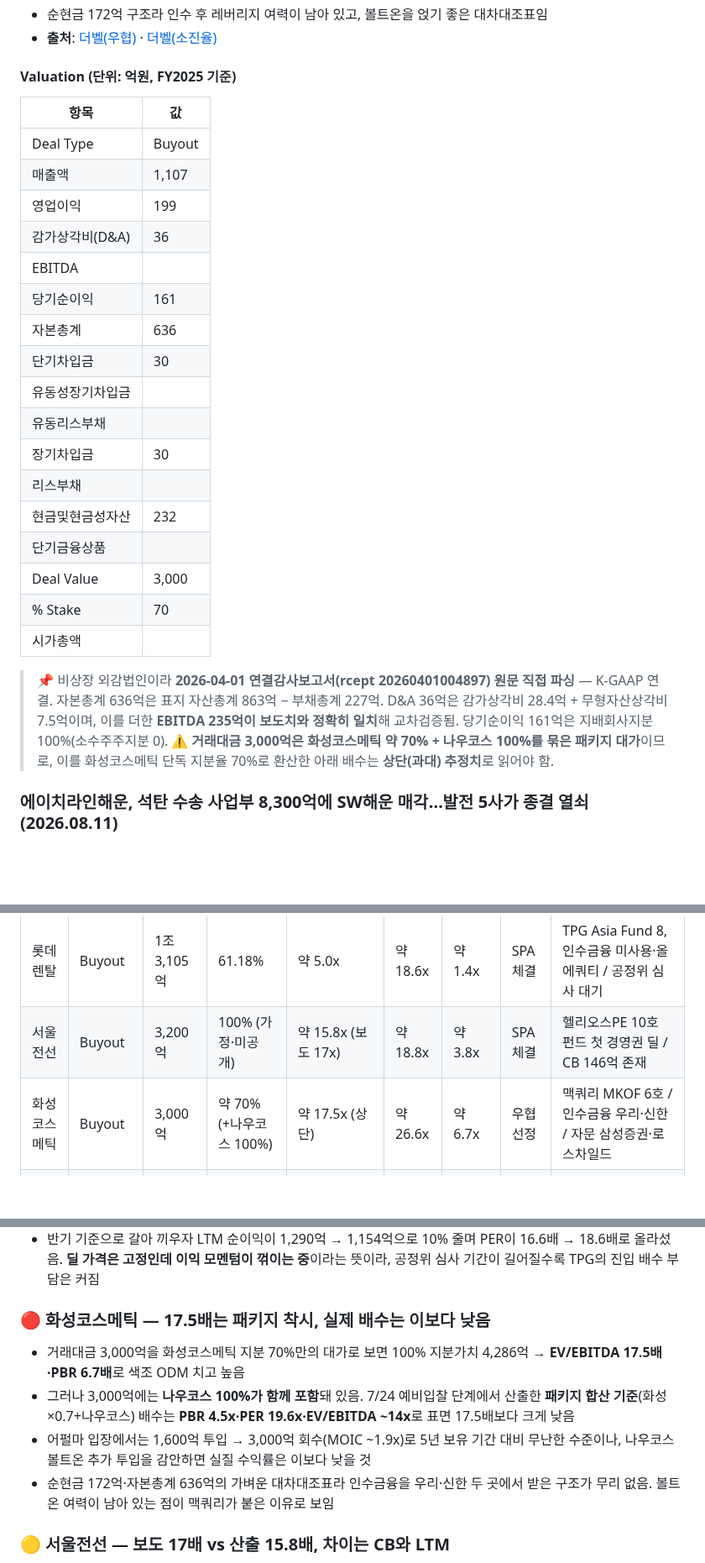
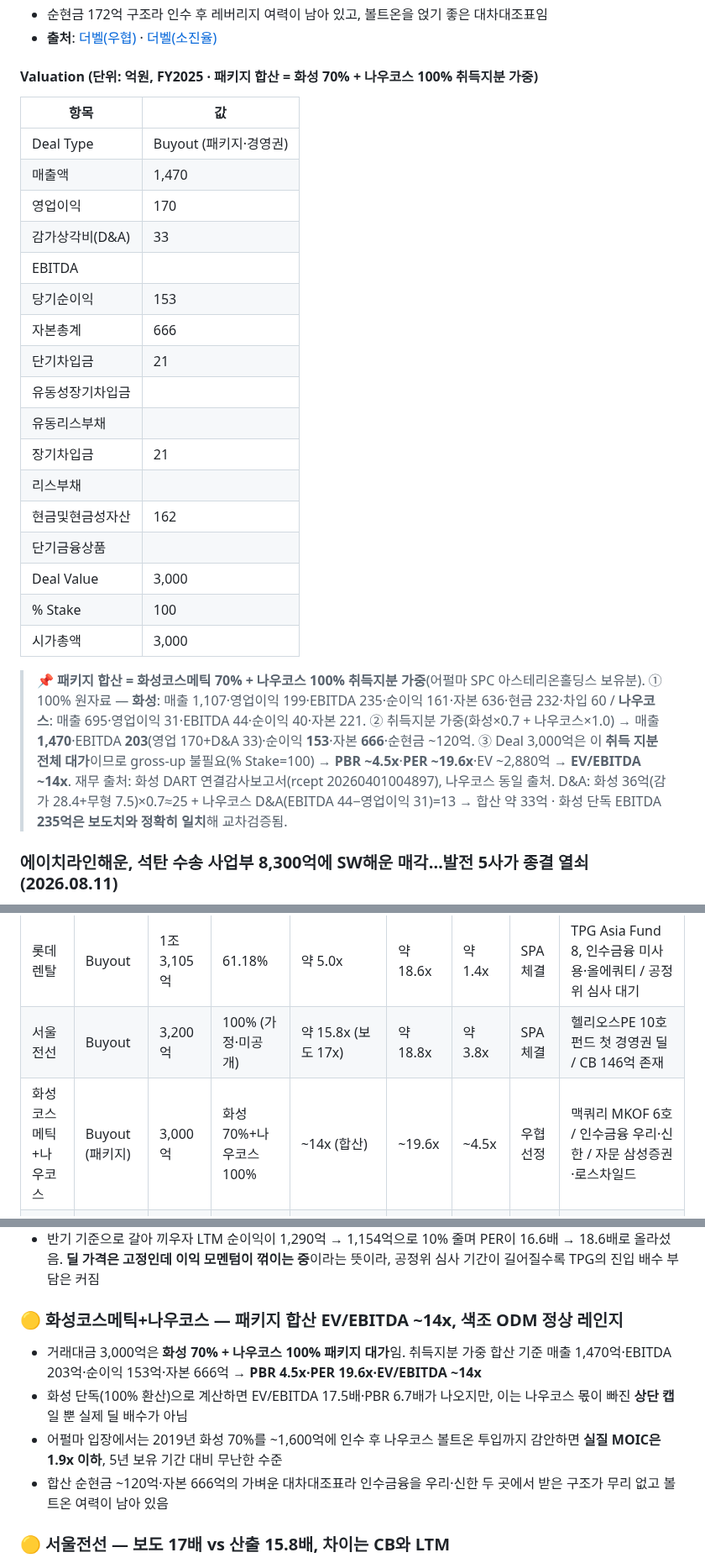
Before and after one commit to minabae-5723/reverent-dashboard, a Markdown page: deals/2026-08-14.md, 3 parts joined by grey strips. Shown at 84% size. Drawn GitHub-style; blank space fills up the shorter version.

Commit message:
화성코스메틱 VT를 패키지 합산(화성70%+나우코스100%) 기준으로 교정
Co-Authored-By: Claude Opus 4.6 <noreply@anthropic.com>

```diff
--- a/deals/2026-08-14.md
+++ b/deals/2026-08-14.md
@@ -100,29 +100,29 @@
 - 순현금 172억 구조라 인수 후 레버리지 여력이 남아 있고, 볼트온을 얹기 좋은 대차대조표임
 - **출처**: [더벨(우협)](https://www.thebell.co.kr/front/newsview.asp?code=0103&key=202608121743405200105823) · [더벨(소진율)](https://www.thebell.co.kr/front/newsview.asp?code=0103&key=202608130857115940101668)
 
-#### Valuation (단위: 억원, FY2025 기준)
+#### Valuation (단위: 억원, FY2025 · 패키지 합산 = 화성 70% + 나우코스 100% 취득지분 가중)
 
 | 항목 | 값 |
 |---|---|
-| Deal Type | Buyout |
-| 매출액 | 1,107 |
-| 영업이익 | 199 |
-| 감가상각비(D&A) | 36 |
+| Deal Type | Buyout (패키지·경영권) |
+| 매출액 | 1,470 |
+| 영업이익 | 170 |
+| 감가상각비(D&A) | 33 |
 | EBITDA |  |
-| 당기순이익 | 161 |
-| 자본총계 | 636 |
-| 단기차입금 | 30 |
+| 당기순이익 | 153 |
+| 자본총계 | 666 |
+| 단기차입금 | 21 |
 | 유동성장기차입금 |  |
 | 유동리스부채 |  |
-| 장기차입금 | 30 |
+| 장기차입금 | 21 |
 | 리스부채 |  |
-| 현금및현금성자산 | 232 |
+| 현금및현금성자산 | 162 |
 | 단기금융상품 |  |
 | Deal Value | 3,000 |
-| % Stake | 70 |
-| 시가총액 |  |
+| % Stake | 100 |
+| 시가총액 | 3,000 |
 
-> 📌 비상장 외감법인이라 **2026-04-01 연결감사보고서(rcept 20260401004897) 원문 직접 파싱** — K-GAAP 연결. 자본총계 636억은 표지 자산총계 863억 − 부채총계 227억. D&A 36억은 감가상각비 28.4억 + 무형자산상각비 7.5억이며, 이를 더한 **EBITDA 235억이 보도치와 정확히 일치**해 교차검증됨. 당기순이익 161억은 지배회사지분 100%(소수주주지분 0). ⚠️ **거래대금 3,000억은 화성코스메틱 약 70% + 나우코스 100%를 묶은 패키지 대가**이므로, 이를 화성코스메틱 단독 지분율 70%로 환산한 아래 배수는 **상단(과대) 추정치**로 읽어야 함.
+> 📌 **패키지 합산 = 화성코스메틱 70% + 나우코스 100% 취득지분 가중**(어펄마 SPC 아스테리온홀딩스 보유분). ① 100% 원자료 — **화성**: 매출 1,107·영업이익 199·EBITDA 235·순이익 161·자본 636·현금 232·차입 60 / **나우코스**: 매출 695·영업이익 31·EBITDA 44·순이익 40·자본 221. ② 취득지분 가중(화성×0.7 + 나우코스×1.0) → 매출 **1,470**·EBITDA **203**(영업 170+D&A 33)·순이익 **153**·자본 **666**·순현금 ~120억. ③ Deal 3,000억은 이 **취득 지분 전체 대가**이므로 gross-up 불필요(% Stake=100) → **PBR ~4.5x**·**PER ~19.6x**·EV ~2,880억 → **EV/EBITDA ~14x**. 재무 출처: 화성 DART 연결감사보고서(rcept 20260401004897), 나우코스 동일 출처. D&A: 화성 36억(감가 28.4+무형 7.5)×0.7≈25 + 나우코스 D&A(EBITDA 44−영업이익 31)=13 → 합산 약 33억 · 화성 단독 EBITDA **235억은 보도치와 정확히 일치**해 교차검증됨.
 
 ### 에이치라인해운, 석탄 수송 사업부 8,300억에 SW해운 매각…발전 5사가 종결 열쇠 (2026.08.11)
 
@@ -206,7 +206,7 @@
 |---|---|---|---|---|---|---|---|---|
 | 롯데렌탈 | Buyout | 1조3,105억 | 61.18% | 약 5.0x | 약 18.6x | 약 1.4x | SPA 체결 | TPG Asia Fund 8, 인수금융 미사용·올에쿼티 / 공정위 심사 대기 |
 | 서울전선 | Buyout | 3,200억 | 100% (가정·미공개) | 약 15.8x (보도 17x) | 약 18.8x | 약 3.8x | SPA 체결 | 헬리오스PE 10호 펀드 첫 경영권 딜 / CB 146억 존재 |
-| 화성코스메틱 | Buyout | 3,000억 | 약 70% (+나우코스 100%) | 약 17.5x (상단) | 약 26.6x | 약 6.7x | 우협 선정 | 맥쿼리 MKOF 6호 / 인수금융 우리·신한 / 자문 삼성증권·로스차일드 |
+| 화성코스메틱+나우코스 | Buyout (패키지) | 3,000억 | 화성70%+나우코스100% | ~14x (합산) | ~19.6x | ~4.5x | 우협 선정 | 맥쿼리 MKOF 6호 / 인수금융 우리·신한 / 자문 삼성증권·로스차일드 |
 | 에이치라인 석탄사업부 | Carve-out | 8,300억 | 사업부 100% | n/a (대상 FS 부재) | n/a | n/a | 양수도 추진 | 매수자 SW해운 FY25 매출 387억·자본 243억 → **딜이 자기자본의 34배** / 기업대출 1,500억 / 발전 5사 COA 승계가 종결 조건 |
 | 롯데카드 | Buyout (매각 추진) | 2.5조~3조 (추정) | 100% (기업가치 기준) | ⚠️여전사·참고용 | 약 28.5x | 약 0.76x | IM 배포 | MBK / 자문 UBS / LTM 2Q26 순이익 966억(FY25 798억 대비 +21%) / 추석 전 예비입찰 검토 |
 | 엠앤씨솔루션 | Buyout (결렬) | 1조 (논의가) | 73.78% | 약 22.3x | 약 31.6x | 약 7.2x | 협상 종료 | 한국투자파트너스 PE본부 / 시총 대비 프리미엄 약 80% |
@@ -220,12 +220,12 @@
 - **EV의 68%가 부채**라 금리 100bp 변동이 지분가치에 미치는 레버리지가 큼. TPG가 인수금융을 안 쓴 건 이미 대차대조표에 부채가 가득해서라고 읽는 게 자연스러움
 - 반기 기준으로 갈아 끼우자 LTM 순이익이 1,290억 → 1,154억으로 10% 줄며 PER이 16.6배 → 18.6배로 올라섰음. **딜 가격은 고정인데 이익 모멘텀이 꺾이는 중**이라는 뜻이라, 공정위 심사 기간이 길어질수록 TPG의 진입 배수 부담은 커짐
 
-### 🔴 화성코스메틱 — 17.5배는 패키지 착시, 실제 배수는 이보다 낮음
+### 🟡 화성코스메틱+나우코스 — 패키지 합산 EV/EBITDA ~14x, 색조 ODM 정상 레인지
 
-- 거래대금 3,000억을 화성코스메틱 지분 70%만의 대가로 보면 100% 지분가치 4,286억 → **EV/EBITDA 17.5배·PBR 6.7배**로 색조 ODM 치고 높음
-- 그러나 3,000억에는 **나우코스 100%가 함께 포함**돼 있음. 7/24 예비입찰 단계에서 산출한 **패키지 합산 기준**(화성×0.7+나우코스) 배수는 **PBR 4.5x·PER 19.6x·EV/EBITDA ~14x**로 표면 17.5배보다 크게 낮음
-- 어펄마 입장에서는 1,600억 투입 → 3,000억 회수(MOIC ~1.9x)로 5년 보유 기간 대비 무난한 수준이나, 나우코스 볼트온 추가 투입을 감안하면 실질 수익률은 이보다 낮을 것
-- 순현금 172억·자본총계 636억의 가벼운 대차대조표라 인수금융을 우리·신한 두 곳에서 받은 구조가 무리 없음. 볼트온 여력이 남아 있는 점이 맥쿼리가 붙은 이유로 보임
+- 거래대금 3,000억은 **화성 70% + 나우코스 100% 패키지 대가**임. 취득지분 가중 합산 기준 매출 1,470억·EBITDA 203억·순이익 153억·자본 666억 → **PBR 4.5x·PER 19.6x·EV/EBITDA ~14x**
+- 화성 단독(100% 환산)으로 계산하면 EV/EBITDA 17.5배·PBR 6.7배가 나오지만, 이는 나우코스 몫이 빠진 **상단 캡**일 뿐 실제 딜 배수가 아님
+- 어펄마 입장에서는 2019년 화성 70%를 ~1,600억에 인수 후 나우코스 볼트온 투입까지 감안하면 **실질 MOIC은 1.9x 이하**, 5년 보유 기간 대비 무난한 수준
+- 합산 순현금 ~120억·자본 666억의 가벼운 대차대조표라 인수금융을 우리·신한 두 곳에서 받은 구조가 무리 없고 볼트온 여력이 남아 있음
 
 ### 🟡 서울전선 — 보도 17배 vs 산출 15.8배, 차이는 CB와 LTM
 
```
Also changed, not shown: other parts of deals/2026-08-14.md (+1 -1 lines).
